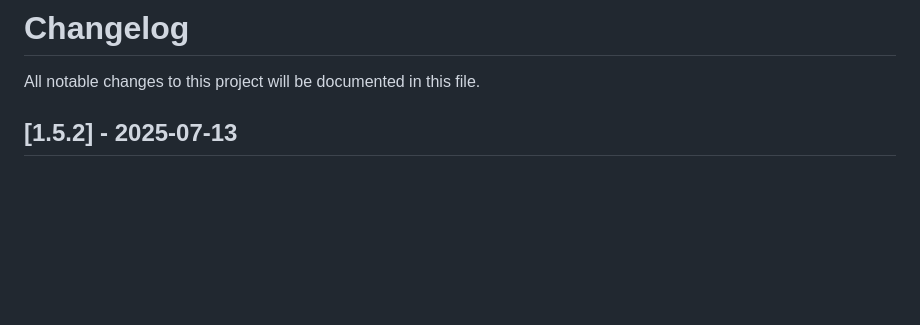
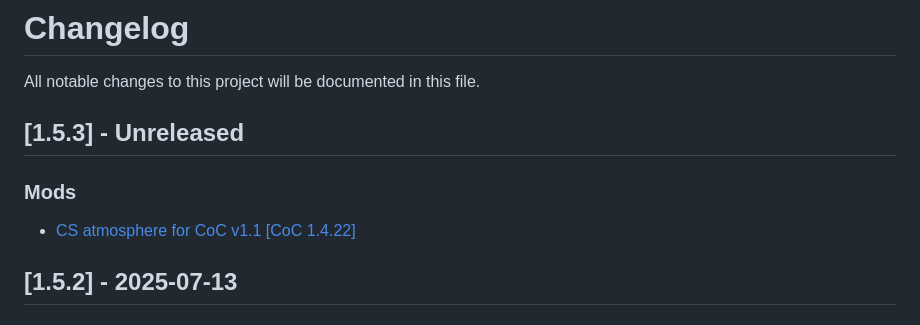
Before and after one commit to dancher743/stalker-coc-mods-compilation, a Markdown page: CHANGELOG.md, the part around the change. Drawn GitHub-style; blank space fills up the shorter version.

Commit message:
Updated docs due to adding "CoP and CS atmosphere for CoC v1.1 [CoC 1.4.22]" mod

```diff
--- a/CHANGELOG.md
+++ b/CHANGELOG.md
@@ -1,6 +1,11 @@
 # Changelog
 
 All notable changes to this project will be documented in this file.
+
+## [1.5.3] - Unreleased
+
+### Mods
+* [CS atmosphere for CoC v1.1 [CoC 1.4.22]](https://www.moddb.com/mods/call-of-chernobyl/addons/cop-and-cs-atmosphere-for-coc-coc-1422)
 
 ## [1.5.2] - 2025-07-13
 
```
Also changed, not shown: 1 other file.
